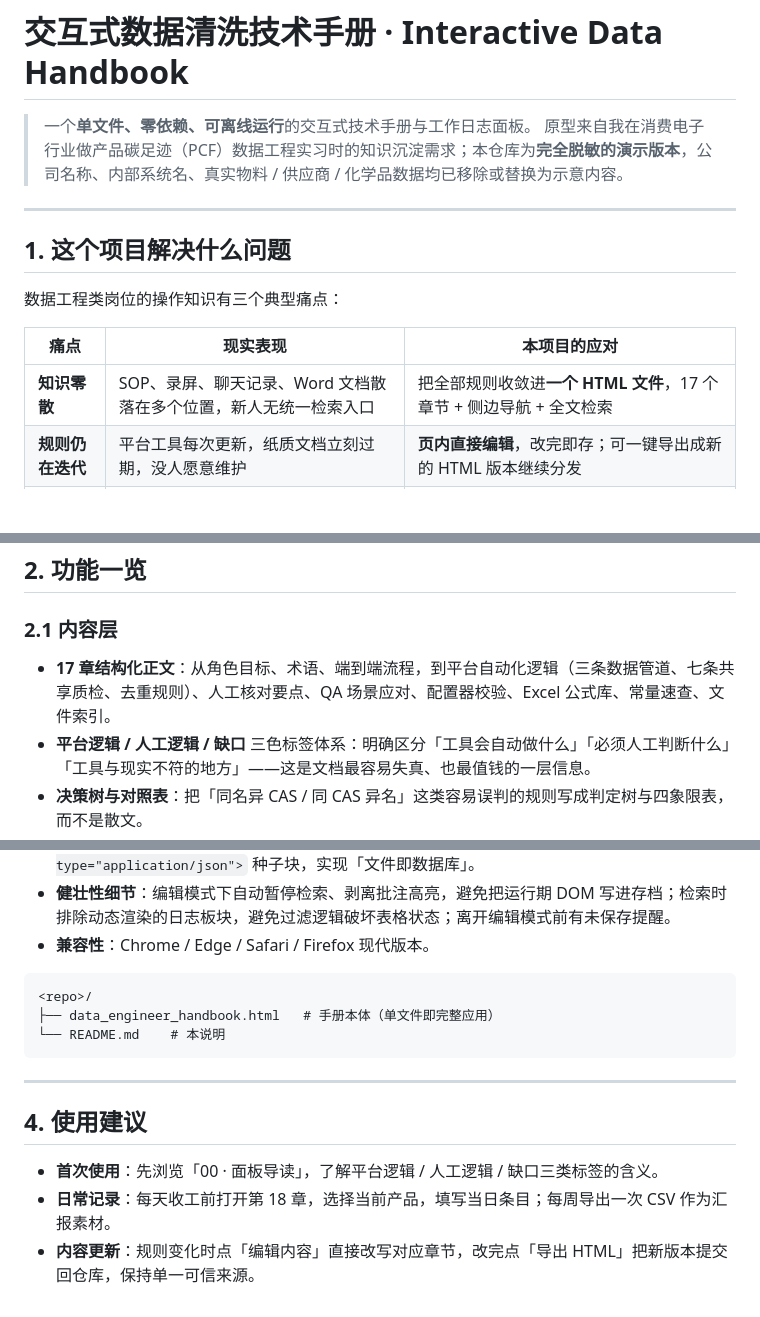
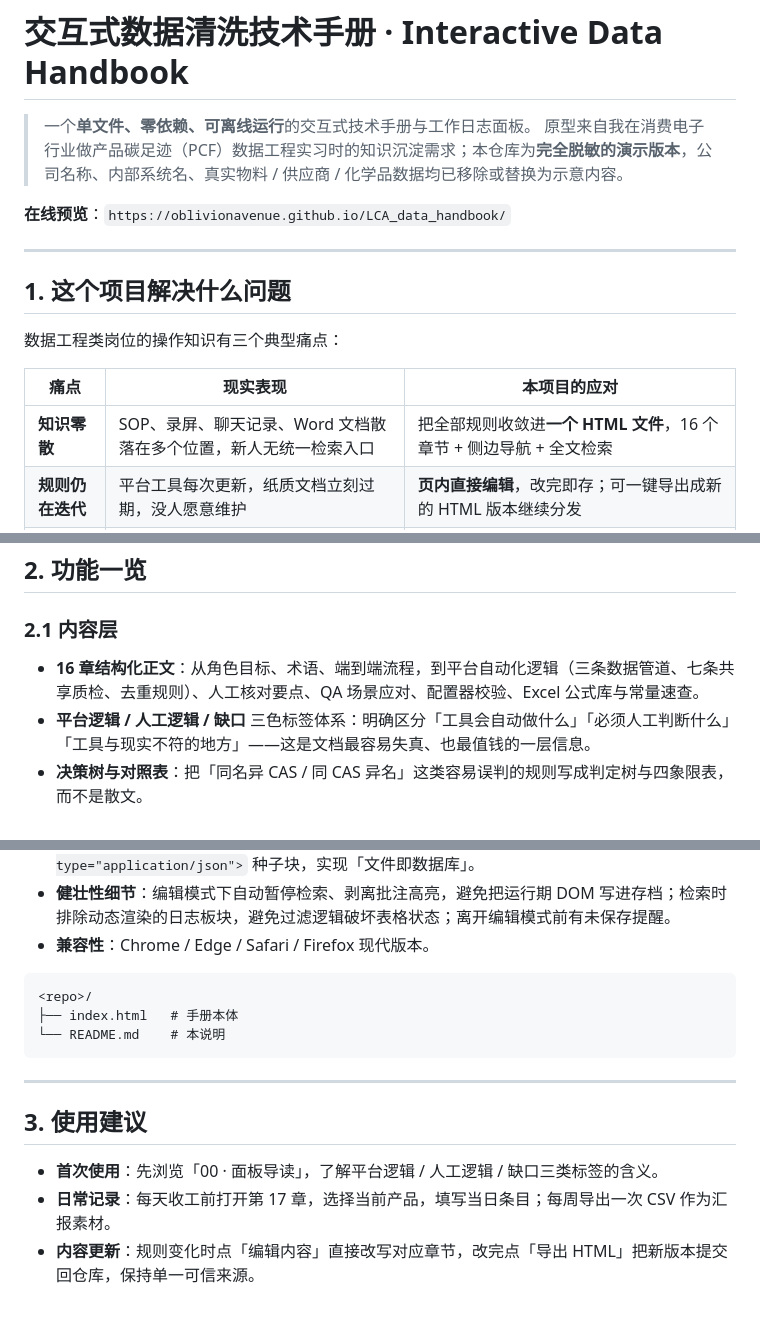
Before and after one commit to oblivionavenue/LCA_data_handbook, a Markdown page: README.md, 3 parts joined by grey strips. Drawn GitHub-style; blank space fills up the shorter version.

````diff
--- a/README.md
+++ b/README.md
@@ -3,6 +3,7 @@
 > 一个**单文件、零依赖、可离线运行**的交互式技术手册与工作日志面板。
 > 原型来自我在消费电子行业做产品碳足迹（PCF）数据工程实习时的知识沉淀需求；本仓库为**完全脱敏的演示版本**，公司名称、内部系统名、真实物料 / 供应商 / 化学品数据均已移除或替换为示意内容。
 
+**在线预览**：`https://oblivionavenue.github.io/LCA_data_handbook/`
 
 ---
 
@@ -12,7 +13,7 @@
 
 | 痛点 | 现实表现 | 本项目的应对 |
 | --- | --- | --- |
-| **知识零散** | SOP、录屏、聊天记录、Word 文档散落在多个位置，新人无统一检索入口 | 把全部规则收敛进**一个 HTML 文件**，17 个章节 + 侧边导航 + 全文检索 |
+| **知识零散** | SOP、录屏、聊天记录、Word 文档散落在多个位置，新人无统一检索入口 | 把全部规则收敛进**一个 HTML 文件**，16 个章节 + 侧边导航 + 全文检索 |
 | **规则仍在迭代** | 平台工具每次更新，纸质文档立刻过期，没人愿意维护 | **页内直接编辑**，改完即存；可一键导出成新的 HTML 版本继续分发 |
 | **过程不可追溯** | 每天做了哪些改动、遇到什么异常、怎么解决的，靠记忆和零散聊天记录 | 内置 **Data Engineering 日志**，以产品为单位按日留痕，可导出 JSON / CSV |
 
@@ -24,7 +25,7 @@
 
 ### 2.1 内容层
 
-- **17 章结构化正文**：从角色目标、术语、端到端流程，到平台自动化逻辑（三条数据管道、七条共享质检、去重规则）、人工核对要点、QA 场景应对、配置器校验、Excel 公式库、常量速查、文件索引。
+- **16 章结构化正文**：从角色目标、术语、端到端流程，到平台自动化逻辑（三条数据管道、七条共享质检、去重规则）、人工核对要点、QA 场景应对、配置器校验、Excel 公式库与常量速查。
 - **平台逻辑 / 人工逻辑 / 缺口** 三色标签体系：明确区分「工具会自动做什么」「必须人工判断什么」「工具与现实不符的地方」——这是文档最容易失真、也最值钱的一层信息。
 - **决策树与对照表**：把「同名异 CAS / 同 CAS 异名」这类容易误判的规则写成判定树与四象限表，而不是散文。
 
@@ -64,14 +65,14 @@
 
 ```
 <repo>/
-├── data_engineer_handbook.html   # 手册本体（单文件即完整应用）
+├── index.html   # 手册本体
 └── README.md    # 本说明
 ```
 
 ---
 
-## 4. 使用建议
+## 3. 使用建议
 
 - **首次使用**：先浏览「00 · 面板导读」，了解平台逻辑 / 人工逻辑 / 缺口三类标签的含义。
-- **日常记录**：每天收工前打开第 18 章，选择当前产品，填写当日条目；每周导出一次 CSV 作为汇报素材。
+- **日常记录**：每天收工前打开第 17 章，选择当前产品，填写当日条目；每周导出一次 CSV 作为汇报素材。
 - **内容更新**：规则变化时点「编辑内容」直接改写对应章节，改完点「导出 HTML」把新版本提交回仓库，保持单一可信来源。
````
Also changed, not shown: other parts of README.md (+1 -1 lines).
